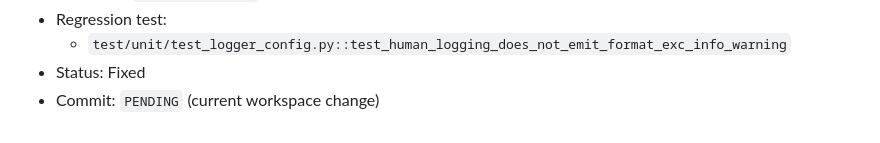
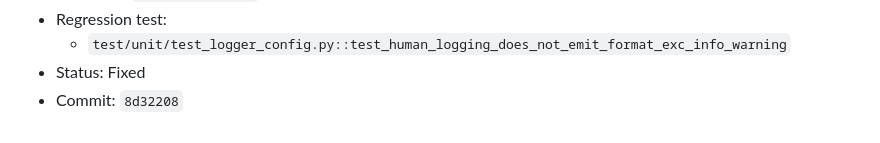
Before and after one commit to sebastianspicker/zammad-ticket-archiver, a Markdown page: docs/buglog.md, the part around the change. Drawn GitHub-style.

Commit message:
Record commit reference for logger warning fix

```diff
--- a/docs/buglog.md
+++ b/docs/buglog.md
@@ -161,4 +161,4 @@ Repo: `zammad-pdf-archiver`
 - Regression test:
   - `test/unit/test_logger_config.py::test_human_logging_does_not_emit_format_exc_info_warning`
 - Status: Fixed
-- Commit: `PENDING` (current workspace change)
+- Commit: `8d32208`
```
